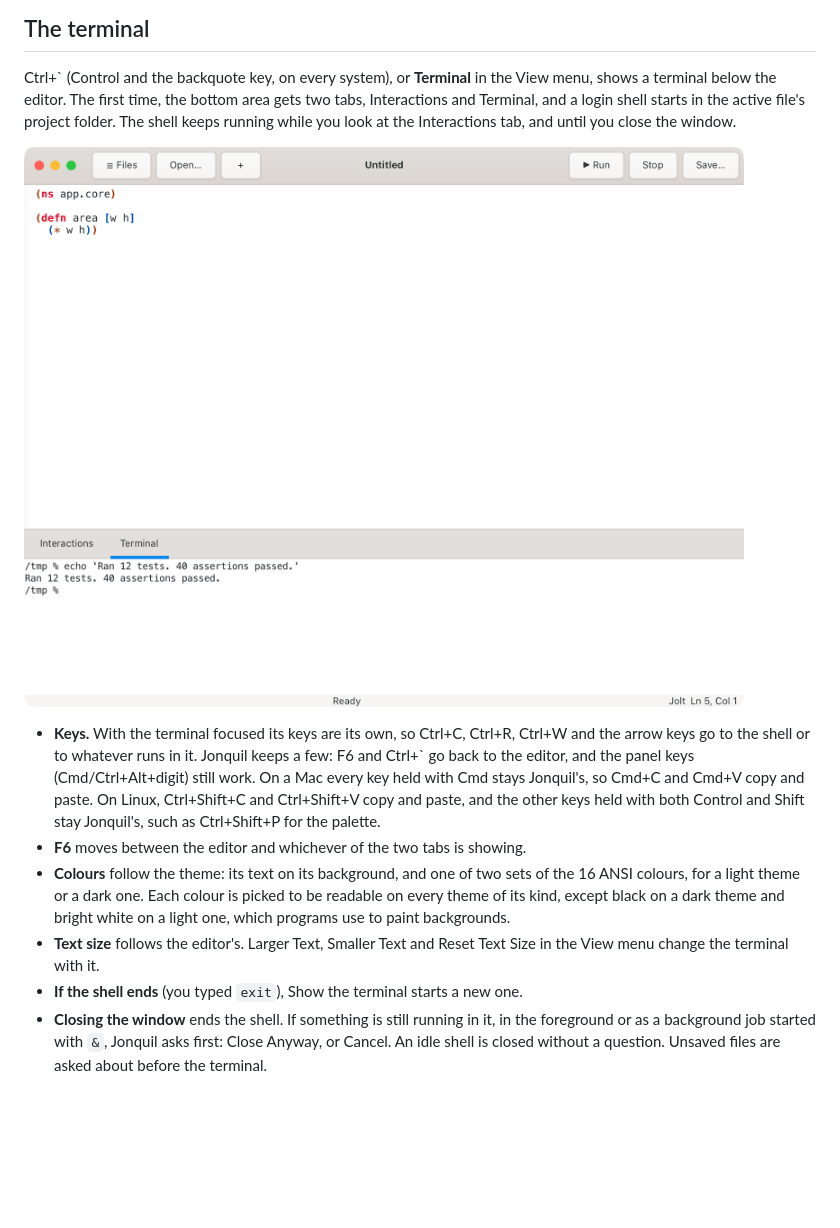
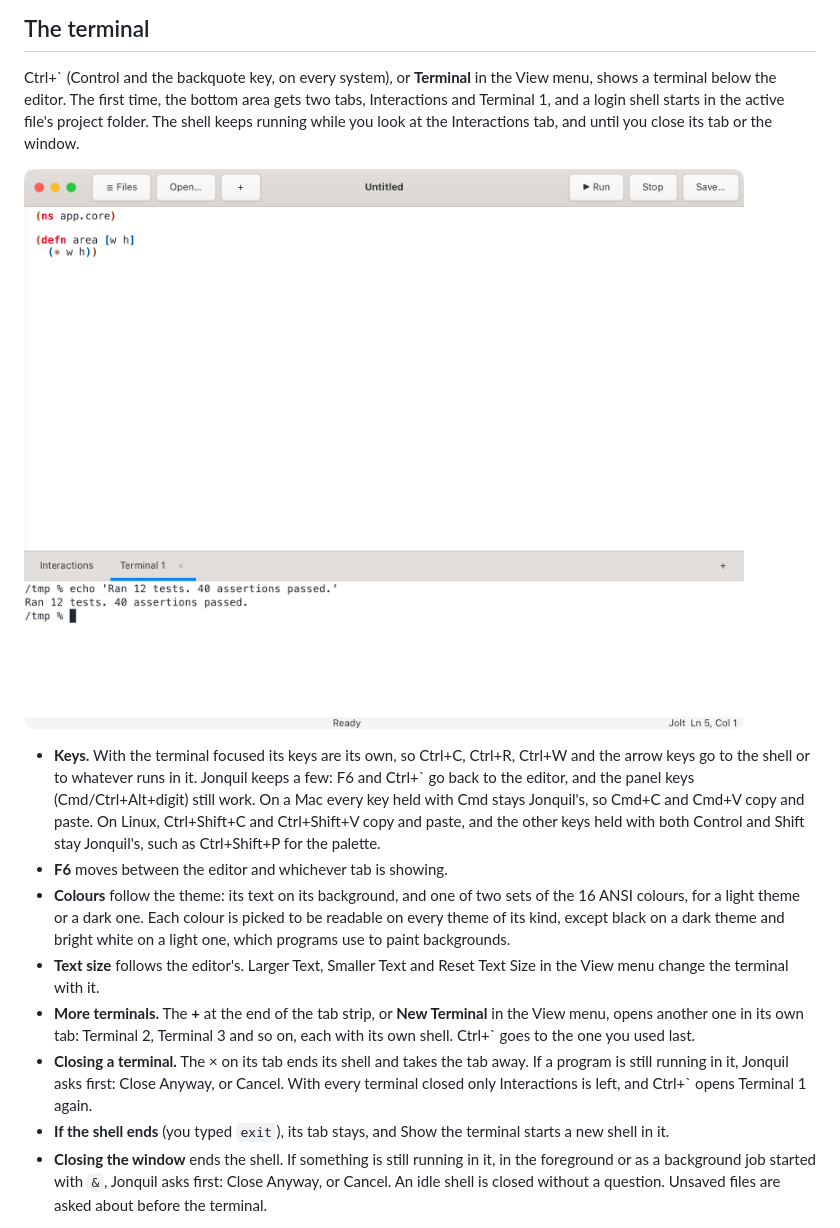
Before and after one commit to b12n-oss/jonquil, a Markdown page: docs/guide/using-jonquil.md, the part around the change. Drawn GitHub-style; pictures changed too: docs/images/terminal.png; blank space fills up the shorter version.

Commit message:
feat: more than one terminal, as tabs in the bottom strip
The + at the end of the strip, or New Terminal, opens another terminal in
its own tab. Each tab has a close button, which asks first when a program
is still running in that terminal. Show the terminal goes to the one used
last. jonquil.terminals holds the numbering and that choice.

```diff
--- a/docs/guide/using-jonquil.md
+++ b/docs/guide/using-jonquil.md
@@ -356,9 +356,9 @@ demonstrates it.
 
 Ctrl+` (Control and the backquote key, on every system), or **Terminal** in
 the View menu, shows a terminal below the editor. The first time, the bottom
-area gets two tabs, Interactions and Terminal, and a login shell starts in
+area gets two tabs, Interactions and Terminal 1, and a login shell starts in
 the active file's project folder. The shell keeps running while you look at
-the Interactions tab, and until you close the window.
+the Interactions tab, and until you close its tab or the window.
 
 ![The Jonquil window with the bottom area on its Terminal tab, a shell prompt in /tmp below one line of output](../images/terminal.png)
 
@@ -370,7 +370,7 @@ the Interactions tab, and until you close the window.
   Ctrl+Shift+C and Ctrl+Shift+V copy and paste, and the other keys held
   with both Control and Shift stay Jonquil's, such as Ctrl+Shift+P for the
   palette.
-- **F6** moves between the editor and whichever of the two tabs is showing.
+- **F6** moves between the editor and whichever tab is showing.
 - **Colours** follow the theme: its text on its background, and one of
   two sets of the 16 ANSI colours, for a light theme or a dark one. Each
   colour is picked to be readable on every theme of its kind, except
@@ -378,8 +378,16 @@ the Interactions tab, and until you close the window.
   use to paint backgrounds.
 - **Text size** follows the editor's. Larger Text, Smaller Text and Reset
   Text Size in the View menu change the terminal with it.
-- **If the shell ends** (you typed `exit`), Show the terminal starts a new
-  one.
+- **More terminals.** The **+** at the end of the tab strip, or **New
+  Terminal** in the View menu, opens another one in its own tab: Terminal
+  2, Terminal 3 and so on, each with its own shell. Ctrl+` goes to the one
+  you used last.
+- **Closing a terminal.** The × on its tab ends its shell and takes the
+  tab away. If a program is still running in it, Jonquil asks first: Close
+  Anyway, or Cancel. With every terminal closed only Interactions is left,
+  and Ctrl+` opens Terminal 1 again.
+- **If the shell ends** (you typed `exit`), its tab stays, and Show the
+  terminal starts a new shell in it.
 - **Closing the window** ends the shell. If something is still running in
   it, in the foreground or as a background job started with `&`, Jonquil
   asks first: Close Anyway, or Cancel. An idle shell is closed without a
```
Also changed, not shown: CHANGELOG.md (+4 -0 lines), README.md (+1 -1 lines), 13 other files.
